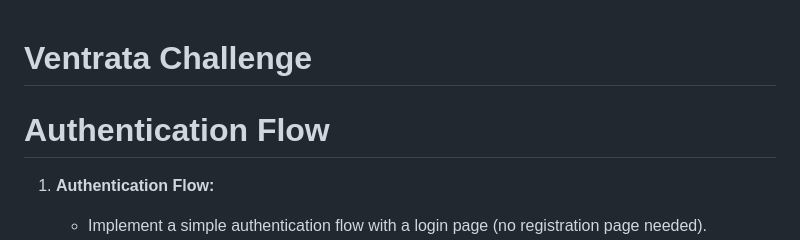
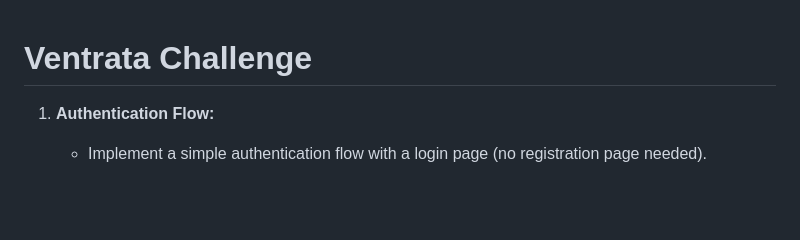
Before and after one commit to alexaniko88/ventrata_challenge, a Markdown page: README.md, the part around the change. Rendered like a GitHub page; blank space fills up the shorter version.

```diff
--- a/README.md
+++ b/README.md
@@ -1,7 +1,4 @@
 # Ventrata Challenge
-
-
-# Authentication Flow
 
 1. **Authentication Flow:**
    - Implement a simple authentication flow with a login page (no registration page needed).
```
